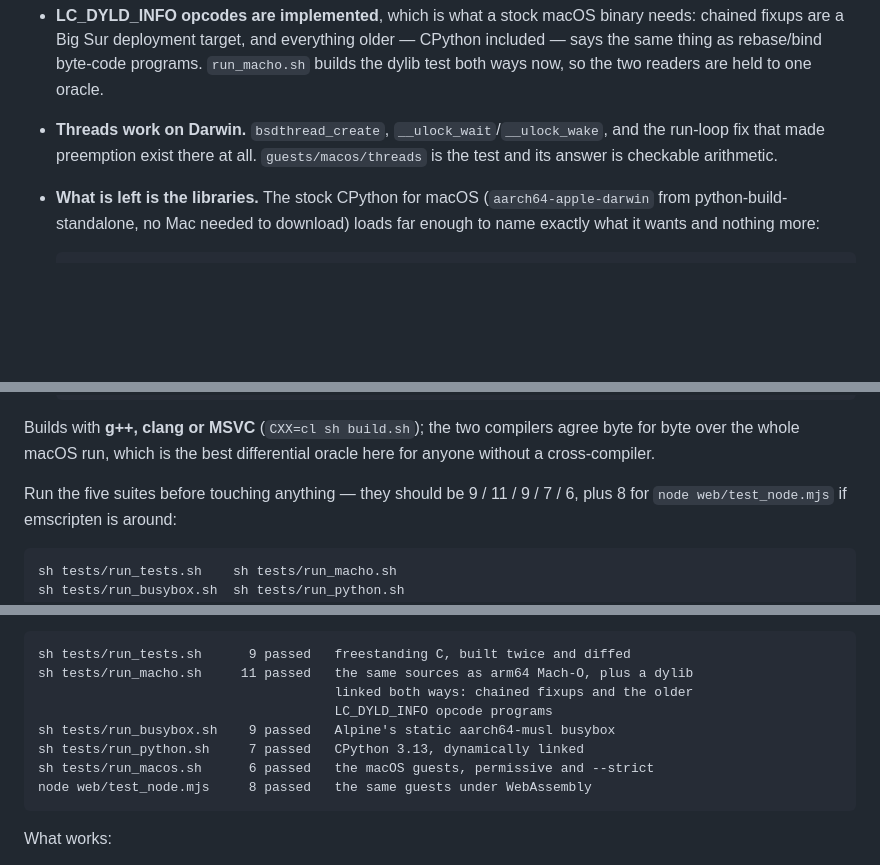
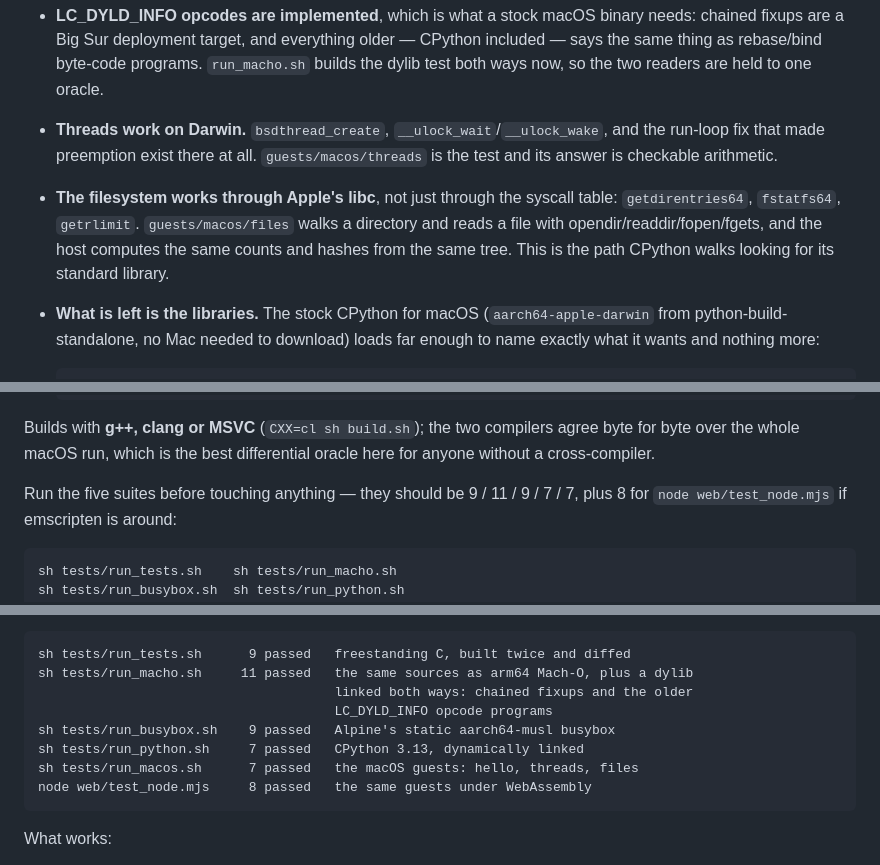
Before and after one commit to yomei-o/aarch64_emu_cpp, a Markdown page: resume.md, 3 parts joined by grey strips. GitHub-like rendering; blank space fills up the shorter version.

Commit message:
resume.md: the filesystem guest, and the suite counts with it
Co-Authored-By: Claude Fable 5 <noreply@anthropic.com>

```diff
--- a/resume.md
+++ b/resume.md
@@ -43,6 +43,11 @@ were in the way are done, and the fourth needs a Mac for ten minutes.
 - **Threads work on Darwin.** `bsdthread_create`, `__ulock_wait`/`__ulock_wake`, and
   the run-loop fix that made preemption exist there at all. `guests/macos/threads`
   is the test and its answer is checkable arithmetic.
+- **The filesystem works through Apple's libc**, not just through the syscall table:
+  `getdirentries64`, `fstatfs64`, `getrlimit`. `guests/macos/files` walks a directory
+  and reads a file with opendir/readdir/fopen/fgets, and the host computes the same
+  counts and hashes from the same tree. This is the path CPython walks looking for
+  its standard library.
 - **What is left is the libraries.** The stock CPython for macOS
   (`aarch64-apple-darwin` from python-build-standalone, no Mac needed to download)
   loads far enough to name exactly what it wants and nothing more:
@@ -71,7 +76,7 @@ Builds with **g++, clang or MSVC** (`CXX=cl sh build.sh`); the two compilers agr
 byte over the whole macOS run, which is the best differential oracle here for anyone
 without a cross-compiler.
 
-Run the five suites before touching anything — they should be 9 / 11 / 9 / 7 / 6, plus 8 for
+Run the five suites before touching anything — they should be 9 / 11 / 9 / 7 / 7, plus 8 for
 `node web/test_node.mjs` if emscripten is around:
 
     sh tests/run_tests.sh    sh tests/run_macho.sh
@@ -147,7 +152,7 @@ against *itself* under two memory modes, which turns out to be a sharp test (see
                                           LC_DYLD_INFO opcode programs
     sh tests/run_busybox.sh    9 passed   Alpine's static aarch64-musl busybox
     sh tests/run_python.sh     7 passed   CPython 3.13, dynamically linked
-    sh tests/run_macos.sh      6 passed   the macOS guests, permissive and --strict
+    sh tests/run_macos.sh      7 passed   the macOS guests: hello, threads, files
     node web/test_node.mjs     8 passed   the same guests under WebAssembly
 
 What works:
```
